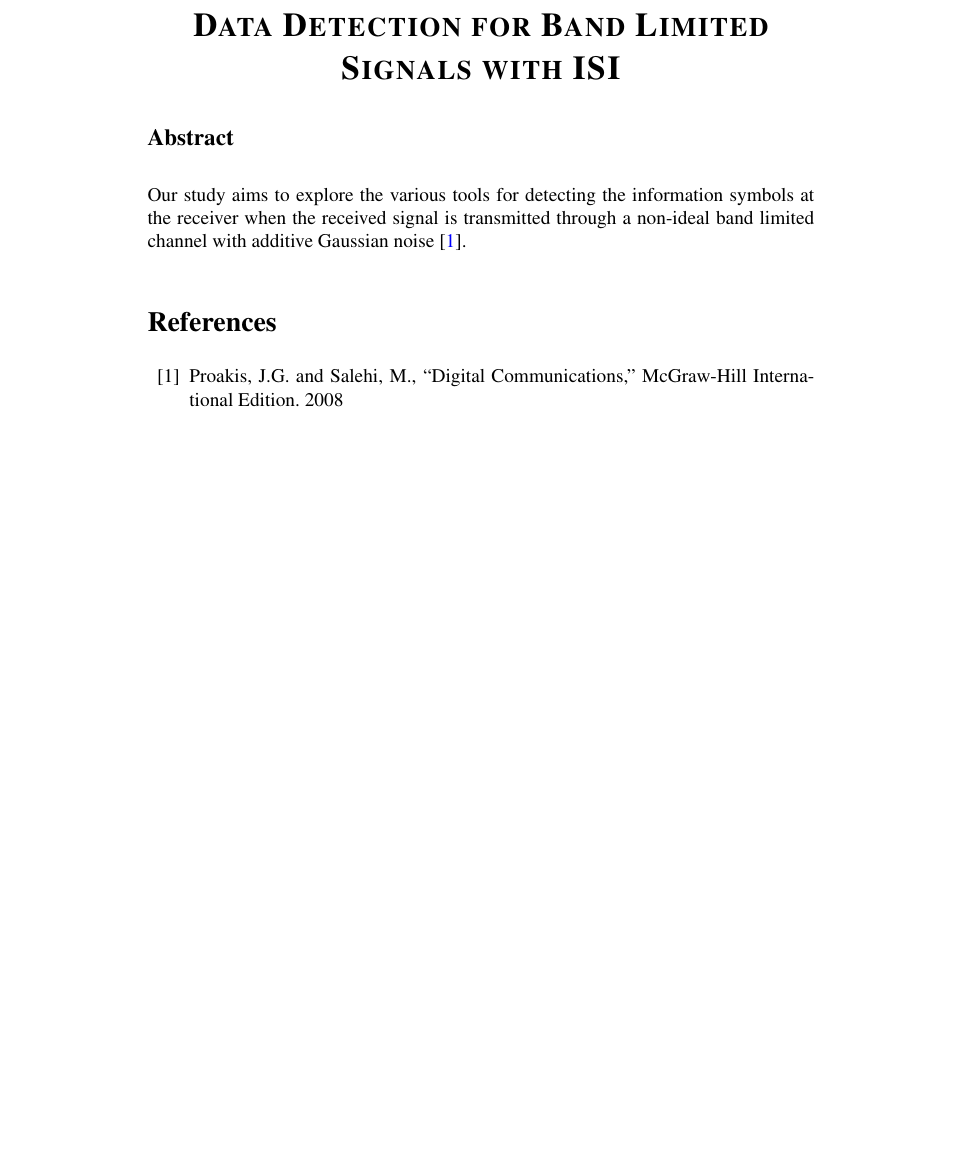
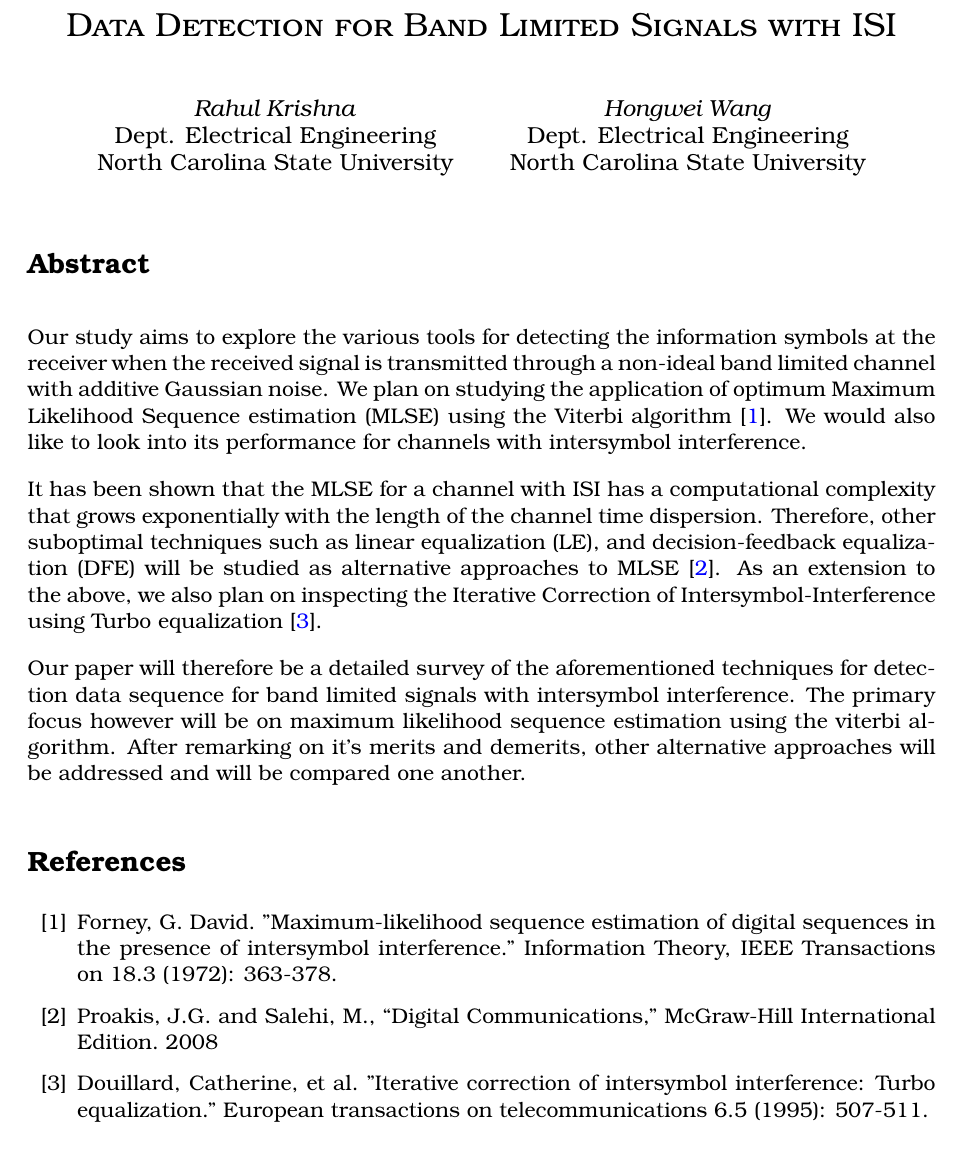
Before and after one commit to rahlk/ECE513-Digital-Commuincation, a LaTeX document (Abstract/Abstract.tex): part of the page, cut at the place of the change, the shorter picture padded with empty space. Compiled offline with pdfLaTeX.

Commit message:
Updates from ShareLaTeX

```diff
--- a/Abstract/Abstract.tex
+++ b/Abstract/Abstract.tex
@@ -10,2 +10,3 @@
 \setlength{\parindent}{0em}
 \setlength{\parskip}{1em}
+\linespread{1}
@@ -13,14 +13,25 @@
 \begin{document}
 % Title Space
-\section*{\centering \LARGE \textsc{Data Detection for Band Limited Signals with ISI}}
+\title{\textsc{Data Detection for Band Limited Signals with ISI}}
+\author{\textit{Rahul Krishna}\\Dept. Electrical Engineering\\North Carolina State University \and \textit{Hongwei Wang}\\Dept. Electrical Engineering\\North Carolina State University}
+\date{}
+\maketitle
 %\subsection*{\centering \large \textit{Rahul Krishna}}
 
 % Abstract
-\subsection*{Abstract}
-Our study aims to explore the various tools for detecting the information symbols at the receiver when the received signal is transmitted through a non-ideal band limited channel with additive Gaussian noise \cite{Proakis}.
+\section*{Abstract}
+Our study aims to explore the various tools for detecting the information symbols at the receiver when the received signal is transmitted through a non-ideal band limited channel with additive Gaussian noise. We plan on studying the application of optimum Maximum Likelihood Sequence estimation (MLSE) using the Viterbi algorithm \cite{Forney}. We would also like to look into its performance for channels with intersymbol interference.
+
+It has been shown that the MLSE for a channel with ISI has a computational complexity that grows exponentially with the length of the channel time dispersion. Therefore, other suboptimal techniques such as linear equalization (LE), and decision-feedback equalization (DFE) will be studied as alternative approaches to MLSE \cite{Proakis}. As an extension to the above, we also plan on inspecting the Iterative Correction of Intersymbol-Interference using Turbo equalization \cite{Catherine}.
+
+Our paper will therefore be a detailed survey of the aforementioned techniques for detection data sequence for band limited signals with intersymbol interference. The primary focus however will be on maximum likelihood sequence estimation using the viterbi algorithm. After remarking on it's merits and demerits, other alternative approaches will be addressed and will be compared one another.
 
 \begin{thebibliography}{10}
+\bibitem{Forney}
+Forney, G. David. "Maximum-likelihood sequence estimation of digital sequences in the presence of intersymbol interference." Information Theory, IEEE Transactions on 18.3 (1972): 363-378.
 \bibitem{Proakis}
 Proakis, J.G. and Salehi, M., ``Digital Communications,'' McGraw-Hill International Edition. 2008
+\bibitem{Catherine}
+Douillard, Catherine, et al. "Iterative correction of intersymbol interference: Turbo equalization." European transactions on telecommunications 6.5 (1995): 507-511.
 \end{thebibliography}
 \end{document}
```
Also changed, not shown: Abstract/Abstract.tex (7 more changed lines).
